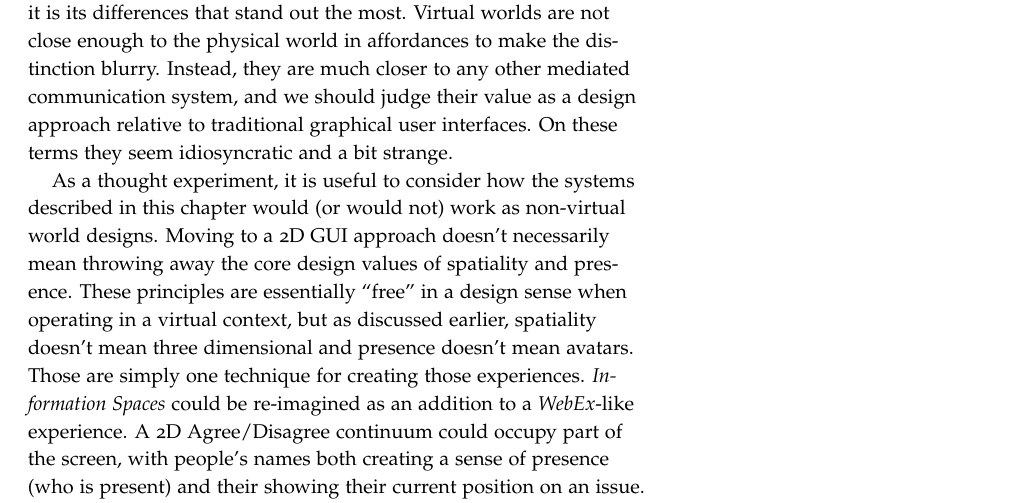
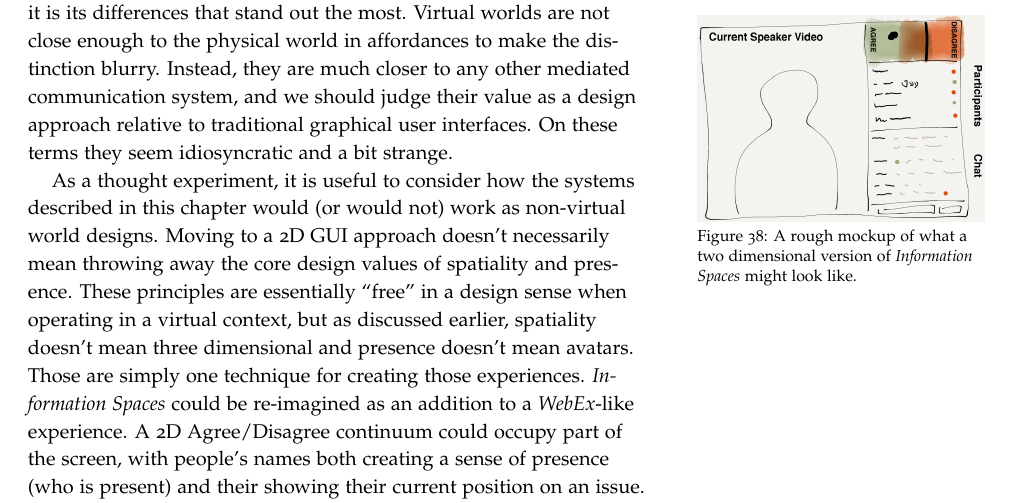
Before and after one commit to drewww/dissertation, a LaTeX thesis (dissertation.tex, which reads virtual-spaces.tex): part of page 79 of 86, cut so that both start at the same text. Compiled offline with pdfLaTeX; a LaTeX package or settings file that is missing is left out.

Commit message:
Added mockups of 2d versions of the two projects to the end of chapter 3.

```diff
--- a/virtual-spaces.tex
+++ b/virtual-spaces.tex
@@ -404,3 +404,8 @@ The distance between the real world and virtual worlds is clearest at the interf
 
 This causes a wide range of insidious problems if we're expecting virtual worlds to work like the physical world we're used to. There are a number of assumptions that start to break down. In the physical world, we assume we know what someone else is seeing based on the angle of their head. In the virtual world, camera view and avatar position are frequently correlated, but not always. In the physical world, we have detailed control over how our bodies are situated and move. This is the foundation for what we think of colloquially as ``body language.'' In the virtual world, avatars tend to be iconic, demonstrating a single named pose at a time that is usually shared by all avatars. Other times, avatars idly animate to make them seem more alive, even if those movements are unrelated to any user input. Communication is radically different, too. As discussed in \emph{Presentation Spaces}, we can build models for who will hear something we say in physical spaces. Online, these models are both difficult to build and hard to come to trust. All of these issues are potentially surmountable and there is interesting research in each of these areas. But given where we're at now, these inconsistencies between the physical and virtual worlds mean we have to treat the virtual world's ``realistic'' rendering as a sort of user interface oddity. Instead of making the interface fall away and be a shortcut to rapidly learning how the world works because of its similarities to the physical world, it is its differences that stand out the most. Virtual worlds are not close enough to the physical world in affordances to make the distinction blurry. Instead, they are much closer to any other mediated communication system, and we should judge their value as a design approach relative to traditional graphical user interfaces. On these terms they seem idiosyncratic and a bit strange.
 
+\begin{marginfigure}
+	\includegraphics{figures/2d-info-spaces-mockup.png}
+	\caption{A rough mockup of what a two dimensional version of \emph{Information Spaces} might look like.}
+	\label{fig:infospaces_demake}
+\end{marginfigure}
```
Also changed, not shown: figures/2d-info-spaces-mockup.png (added), figures/2d-pres-spaces-mockup.png (added), figures/sources/2d-info-spaces-mockup.jpg (added), figures/sources/2d-pres-spaces-mockup.jpg (added), virtual-spaces.tex (8 more changed lines), 2 other files.
